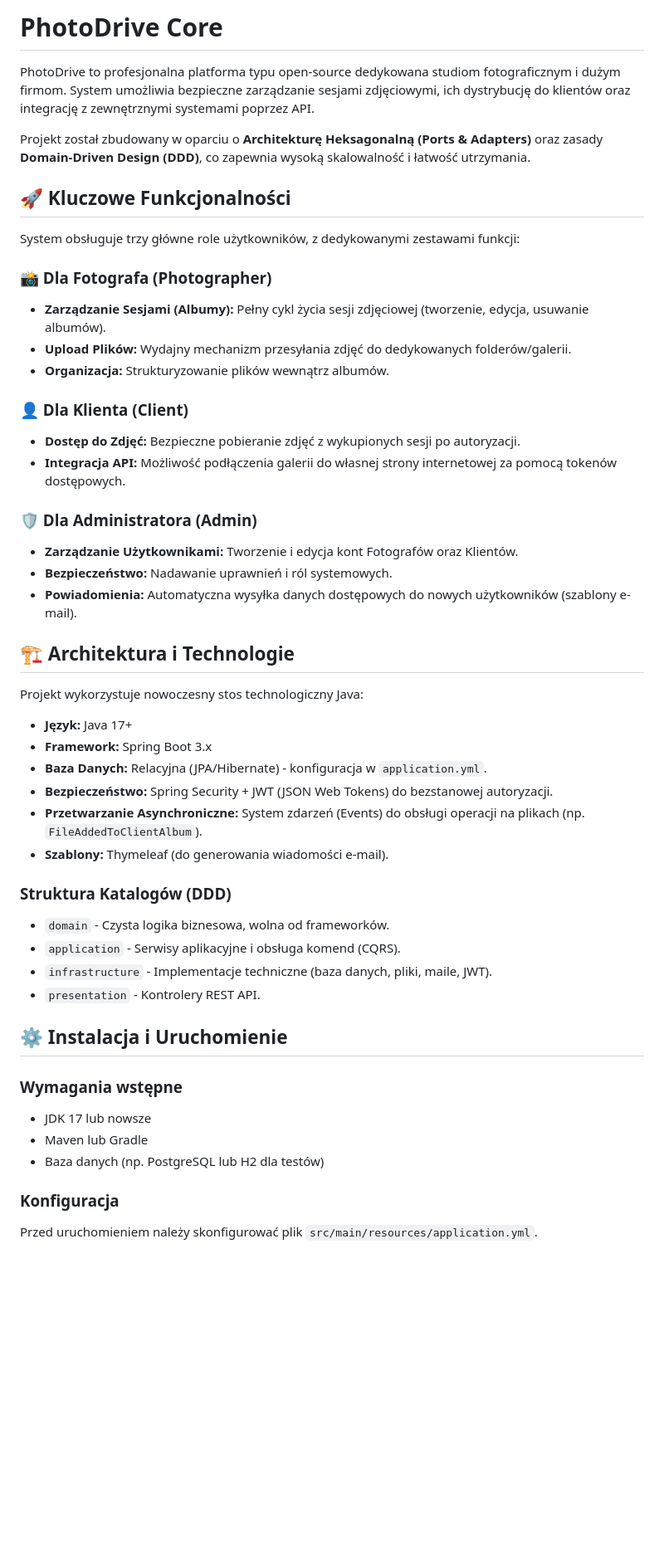
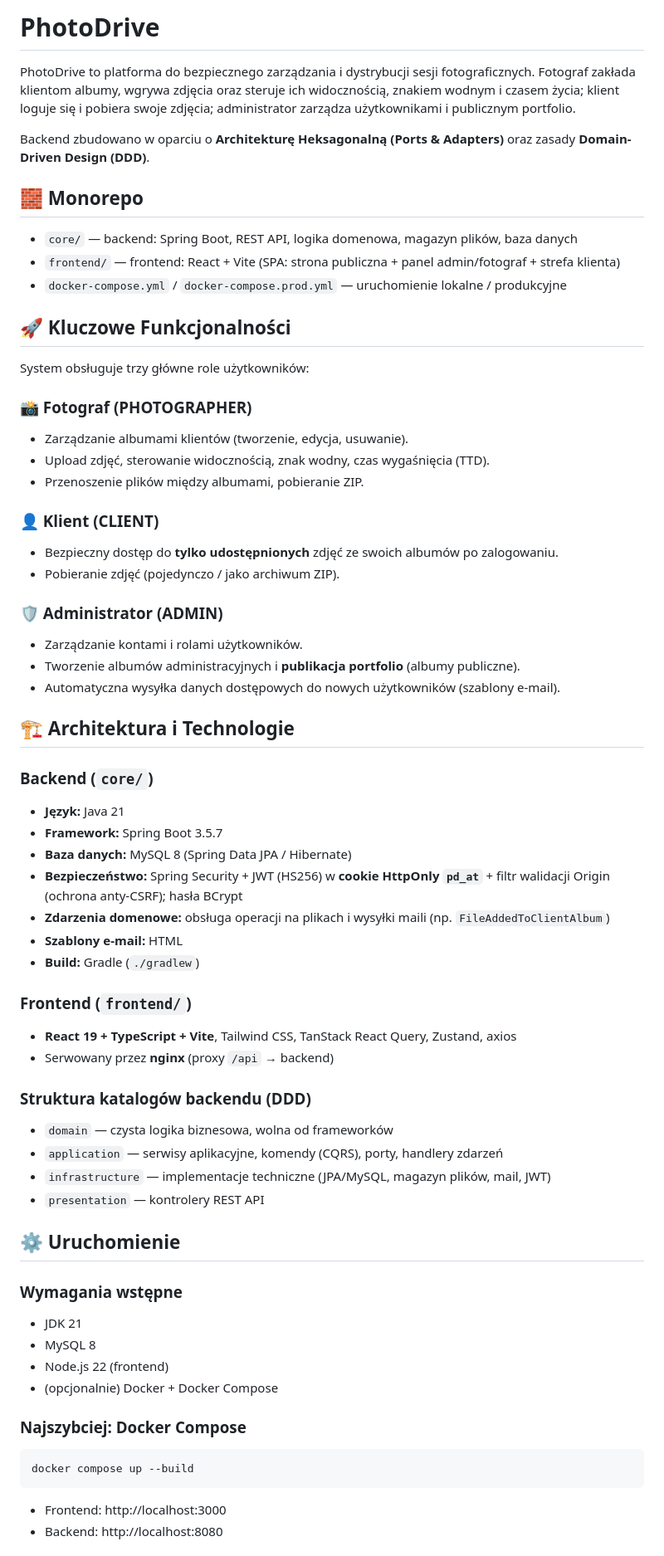
Before and after one commit to EDS3L/PhotoDrive, a Markdown page: README.md, the part around one of its changes. Shown at 83% size. Drawn GitHub-style; blank space fills up the shorter version.

Commit message:
docs/readme-accuracy: poprawa README zgodnie ze stanem projektu
Sprostowano nieistniejace/blędne informacje:
- Java 21 (bylo 17), Gradle (bylo "Maven lub Gradle")
- MySQL 8 (bylo "PostgreSQL lub H2")
- realne zmienne srodowiskowe (DATASOURCE_*, MAIL_*, DIR, STORAGE_TEMP_PATH,
  TOKEN_SECRETKEY, ORG_MAX_SIZE, APP_BASE_URL, CSRF_ALLOWED_ORIGINS, COOKIE_SECURE)
- JWT HS256 w cookie HttpOnly pd_at (usunieto nieistniejacy jwt.expiration-ms)
- storage.dir / storage.temp.path (bylo storage.location)
Dodano sekcje Monorepo, Frontend i uruchomienie przez Docker Compose.

````diff
--- a/README.md
+++ b/README.md
@@ -1,51 +1,65 @@
-# PhotoDrive Core
+# PhotoDrive
 
-PhotoDrive to profesjonalna platforma typu open-source dedykowana studiom fotograficznym i dużym firmom. System umożliwia bezpieczne zarządzanie sesjami zdjęciowymi, ich dystrybucję do klientów oraz integrację z zewnętrznymi systemami poprzez API.
+PhotoDrive to platforma do bezpiecznego zarządzania i dystrybucji sesji fotograficznych. Fotograf zakłada klientom albumy, wgrywa zdjęcia oraz steruje ich widocznością, znakiem wodnym i czasem życia; klient loguje się i pobiera swoje zdjęcia; administrator zarządza użytkownikami i publicznym portfolio.
 
-Projekt został zbudowany w oparciu o **Architekturę Heksagonalną (Ports & Adapters)** oraz zasady **Domain-Driven Design (DDD)**, co zapewnia wysoką skalowalność i łatwość utrzymania.
+Backend zbudowano w oparciu o **Architekturę Heksagonalną (Ports & Adapters)** oraz zasady **Domain-Driven Design (DDD)**.
+
+## 🧱 Monorepo
+- `core/` — backend: Spring Boot, REST API, logika domenowa, magazyn plików, baza danych
+- `frontend/` — frontend: React + Vite (SPA: strona publiczna + panel admin/fotograf + strefa klienta)
+- `docker-compose.yml` / `docker-compose.prod.yml` — uruchomienie lokalne / produkcyjne
 
 ## 🚀 Kluczowe Funkcjonalności
 
-System obsługuje trzy główne role użytkowników, z dedykowanymi zestawami funkcji:
+System obsługuje trzy główne role użytkowników:
 
-### 📸 Dla Fotografa (Photographer)
-*   **Zarządzanie Sesjami (Albumy):** Pełny cykl życia sesji zdjęciowej (tworzenie, edycja, usuwanie albumów).
-*   **Upload Plików:** Wydajny mechanizm przesyłania zdjęć do dedykowanych folderów/galerii.
-*   **Organizacja:** Strukturyzowanie plików wewnątrz albumów.
+### 📸 Fotograf (PHOTOGRAPHER)
+- Zarządzanie albumami klientów (tworzenie, edycja, usuwanie).
+- Upload zdjęć, sterowanie widocznością, znak wodny, czas wygaśnięcia (TTD).
+- Przenoszenie plików między albumami, pobieranie ZIP.
 
-### 👤 Dla Klienta (Client)
-*   **Dostęp do Zdjęć:** Bezpieczne pobieranie zdjęć z wykupionych sesji po autoryzacji.
-*   **Integracja API:** Możliwość podłączenia galerii do własnej strony internetowej za pomocą tokenów dostępowych.
+### 👤 Klient (CLIENT)
+- Bezpieczny dostęp do **tylko udostępnionych** zdjęć ze swoich albumów po zalogowaniu.
+- Pobieranie zdjęć (pojedynczo / jako archiwum ZIP).
 
-### 🛡️ Dla Administratora (Admin)
-*   **Zarządzanie Użytkownikami:** Tworzenie i edycja kont Fotografów oraz Klientów.
-*   **Bezpieczeństwo:** Nadawanie uprawnień i ról systemowych.
-*   **Powiadomienia:** Automatyczna wysyłka danych dostępowych do nowych użytkowników (szablony e-mail).
+### 🛡️ Administrator (ADMIN)
+- Zarządzanie kontami i rolami użytkowników.
+- Tworzenie albumów administracyjnych i **publikacja portfolio** (albumy publiczne).
+- Automatyczna wysyłka danych dostępowych do nowych użytkowników (szablony e-mail).
 
 ## 🏗️ Architektura i Technologie
 
-Projekt wykorzystuje nowoczesny stos technologiczny Java:
+### Backend (`core/`)
+- **Język:** Java 21
+- **Framework:** Spring Boot 3.5.7
+- **Baza danych:** MySQL 8 (Spring Data JPA / Hibernate)
+- **Bezpieczeństwo:** Spring Security + JWT (HS256) w **cookie HttpOnly `pd_at`** + filtr walidacji Origin (ochrona anty-CSRF); hasła BCrypt
+- **Zdarzenia domenowe:** obsługa operacji na plikach i wysyłki maili (np. `FileAddedToClientAlbum`)
+- **Szablony e-mail:** HTML
+- **Build:** Gradle (`./gradlew`)
 
-*   **Język:** Java 17+
-*   **Framework:** Spring Boot 3.x
-*   **Baza Danych:** Relacyjna (JPA/Hibernate) - konfiguracja w `application.yml`.
-*   **Bezpieczeństwo:** Spring Security + JWT (JSON Web Tokens) do bezstanowej autoryzacji.
-*   **Przetwarzanie Asynchroniczne:** System zdarzeń (Events) do obsługi operacji na plikach (np. `FileAddedToClientAlbum`).
-*   **Szablony:** Thymeleaf (do generowania wiadomości e-mail).
+### Frontend (`frontend/`)
+- **React 19 + TypeScript + Vite**, Tailwind CSS, TanStack React Query, Zustand, axios
+- Serwowany przez **nginx** (proxy `/api` → backend)
 
-### Struktura Katalogów (DDD)
-*   `domain` - Czysta logika biznesowa, wolna od frameworków.
-*   `application` - Serwisy aplikacyjne i obsługa komend (CQRS).
-*   `infrastructure` - Implementacje techniczne (baza danych, pliki, maile, JWT).
-*   `presentation` - Kontrolery REST API.
+### Struktura katalogów backendu (DDD)
+- `domain` — czysta logika biznesowa, wolna od frameworków
+- `application` — serwisy aplikacyjne, komendy (CQRS), porty, handlery zdarzeń
+- `infrastructure` — implementacje techniczne (JPA/MySQL, magazyn plików, mail, JWT)
+- `presentation` — kontrolery REST API
 
-## ⚙️ Instalacja i Uruchomienie
+## ⚙️ Uruchomienie
 
 ### Wymagania wstępne
-*   JDK 17 lub nowsze
-*   Maven lub Gradle
-*   Baza danych (np. PostgreSQL lub H2 dla testów)
+- JDK 21
+- MySQL 8
+- Node.js 22 (frontend)
+- (opcjonalnie) Docker + Docker Compose
 
-### Konfiguracja
-Przed uruchomieniem należy skonfigurować plik `src/main/resources/application.yml`.
+### Najszybciej: Docker Compose
+```bash
+docker compose up --build
+```
+- Frontend: http://localhost:3000
+- Backend:  http://localhost:8080
 
````
Also changed, not shown: other parts of README.md (+32 -26 lines).
